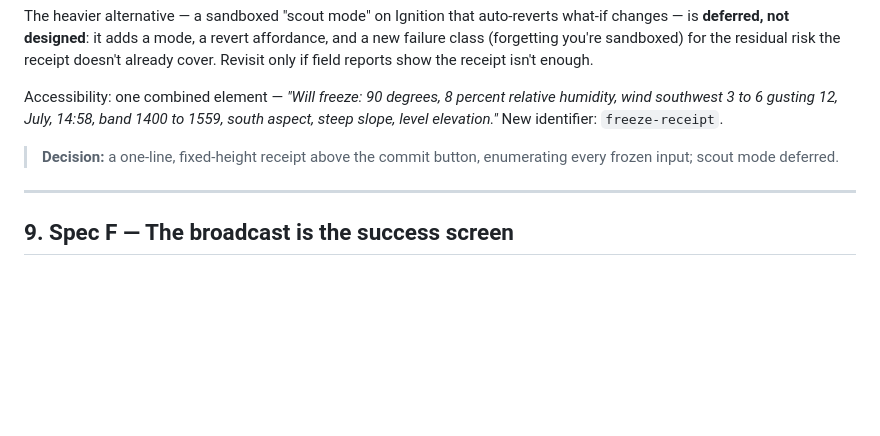
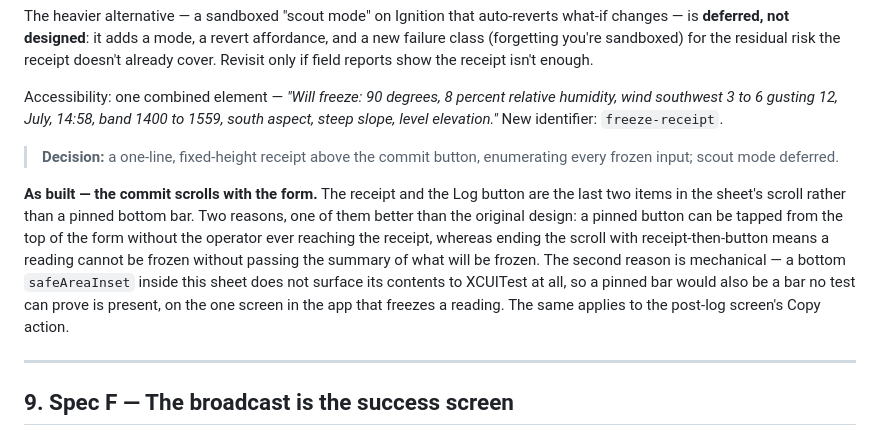
Before and after one commit to domalhambra/badwater-ignition, a Markdown page: docs/UX_TWO_TAB.md, the part around the change. Drawn GitHub-style; blank space fills up the shorter version.

Commit message:
Record the as-built commit placement in the spec
The receipt and Log button scroll with the form rather than sitting in a
pinned bar. The spec is the design record now, so it should say what
shipped and why — including that the scrolling arrangement is the better
one for the safety goal, not a concession.

Co-Authored-By: Claude Fable 5 <noreply@anthropic.com>
Claude-Session: https://claude.ai/code/session_01FL3EXbGZJg583g4GPmpLUX

```diff
--- a/docs/UX_TWO_TAB.md
+++ b/docs/UX_TWO_TAB.md
@@ -345,6 +345,17 @@ to 1559, south aspect, steep slope, level elevation."* New identifier:
 > **Decision:** a one-line, fixed-height receipt above the commit button,
 > enumerating every frozen input; scout mode deferred.
 
+**As built — the commit scrolls with the form.** The receipt and the Log
+button are the last two items in the sheet's scroll rather than a pinned bottom
+bar. Two reasons, one of them better than the original design: a pinned button
+can be tapped from the top of the form without the operator ever reaching the
+receipt, whereas ending the scroll with receipt-then-button means a reading
+cannot be frozen without passing the summary of what will be frozen. The second
+reason is mechanical — a bottom `safeAreaInset` inside this sheet does not
+surface its contents to XCUITest at all, so a pinned bar would also be a bar no
+test can prove is present, on the one screen in the app that freezes a reading.
+The same applies to the post-log screen's Copy action.
+
 ---
 
 ## 9. Spec F — The broadcast is the success screen
```
